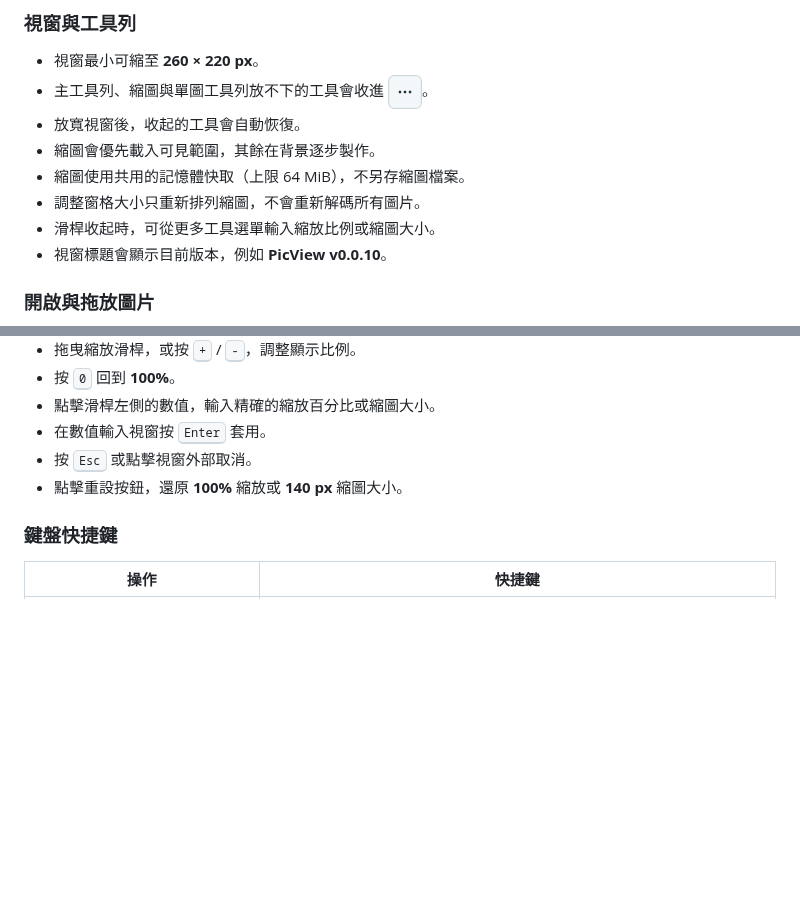
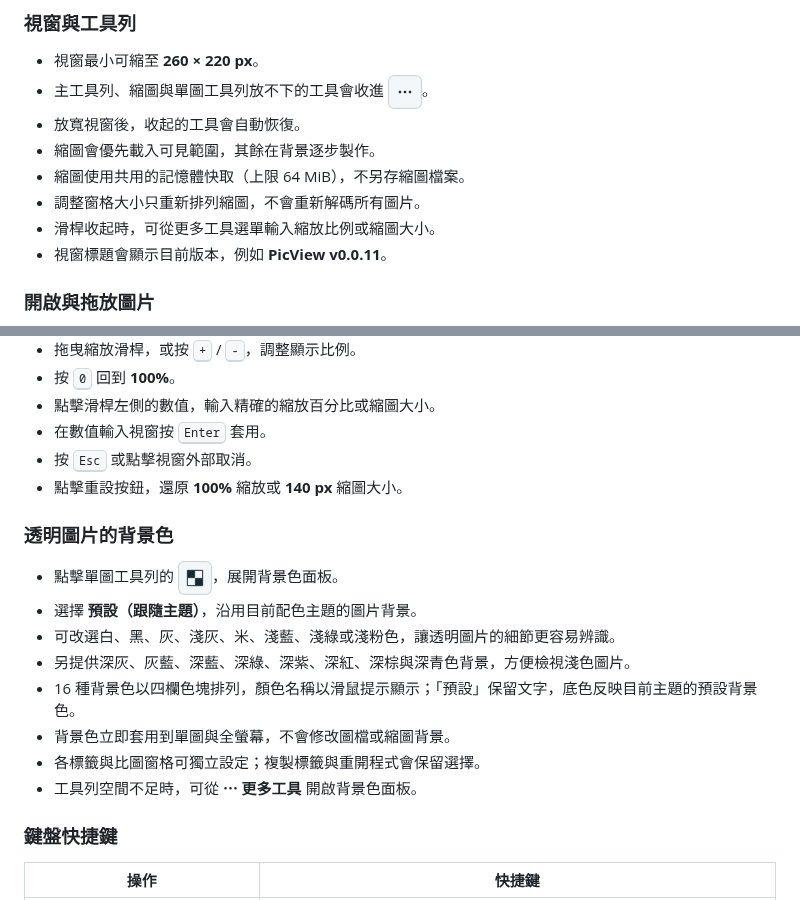
Before and after one commit to codemee/picview, a Markdown page: README.md, 2 parts joined by grey strips. GitHub-like rendering; pictures changed too: docs/icons/background-light.png (added); blank space fills up the shorter version.

```diff
--- a/README.md
+++ b/README.md
@@ -74,7 +74,7 @@ uv run picview
 - 縮圖使用共用的記憶體快取（上限 64 MiB），不另存縮圖檔案。
 - 調整窗格大小只重新排列縮圖，不會重新解碼所有圖片。
 - 滑桿收起時，可從更多工具選單輸入縮放比例或縮圖大小。
-- 視窗標題會顯示目前版本，例如 **PicView v0.0.10**。
+- 視窗標題會顯示目前版本，例如 **PicView v0.0.11**。
 
 ### 開啟與拖放圖片
 
@@ -157,6 +157,17 @@ uv run picview
 - 按 <kbd>Esc</kbd> 或點擊視窗外部取消。
 - 點擊重設按鈕，還原 **100%** 縮放或 **140 px** 縮圖大小。
 
+### 透明圖片的背景色
+
+- 點擊單圖工具列的 <picture><source media="(prefers-color-scheme: dark)" srcset="https://raw.githubusercontent.com/codemee/picview/main/docs/icons/background-dark.png"><img src="https://raw.githubusercontent.com/codemee/picview/main/docs/icons/background-light.png" width="34" height="34" alt="圖片背景色" title="圖片背景色"></picture>，展開背景色面板。
+- 選擇 **預設（跟隨主題）**，沿用目前配色主題的圖片背景。
+- 可改選白、黑、灰、淺灰、米、淺藍、淺綠或淺粉色，讓透明圖片的細節更容易辨識。
+- 另提供深灰、灰藍、深藍、深綠、深紫、深紅、深棕與深青色背景，方便檢視淺色圖片。
+- 16 種背景色以四欄色塊排列，顏色名稱以滑鼠提示顯示；「預設」保留文字，底色反映目前主題的預設背景色。
+- 背景色立即套用到單圖與全螢幕，不會修改圖檔或縮圖背景。
+- 各標籤與比圖窗格可獨立設定；複製標籤與重開程式會保留選擇。
+- 工具列空間不足時，可從 **⋯ 更多工具** 開啟背景色面板。
+
 ### 鍵盤快捷鍵
 
 | 操作 | 快捷鍵 |
```
Also changed, not shown: README.en.md (+12 -1 lines), docs/icons/background-dark.png (added), 7 other files.
